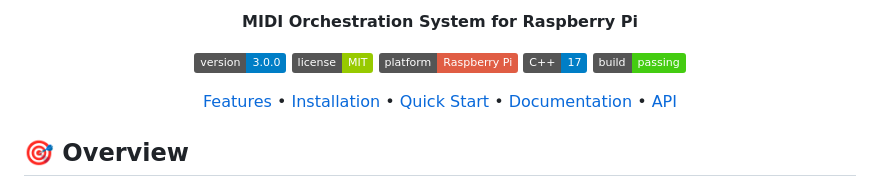
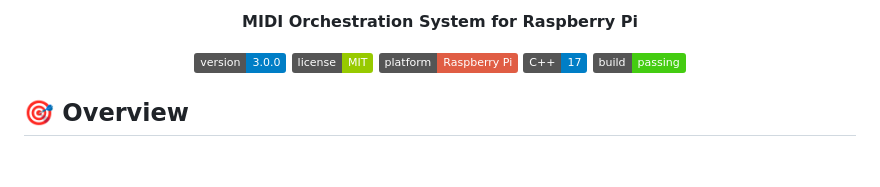
Before and after one commit to glloq/midiMind, a Markdown page: README.md, the part around the change. GitHub-like rendering; badges without logos; blank space fills up the shorter version.

```diff
--- a/README.md
+++ b/README.md
@@ -16,8 +16,6 @@
 [![Platform](https://img.shields.io/badge/platform-Raspberry%20Pi-red.svg)](https://www.raspberrypi.org/)
 [![C++](https://img.shields.io/badge/C++-17-blue.svg)](https://isocpp.org/)
 [![Build](https://img.shields.io/badge/build-passing-brightgreen.svg)](https://github.com/midimind/midimind)
-
-[Features](#-features) • [Installation](#-installation) • [Quick Start](#-quick-start) • [Documentation](#-documentation) • [API](#-api-reference)
 
 </div>
 
```
